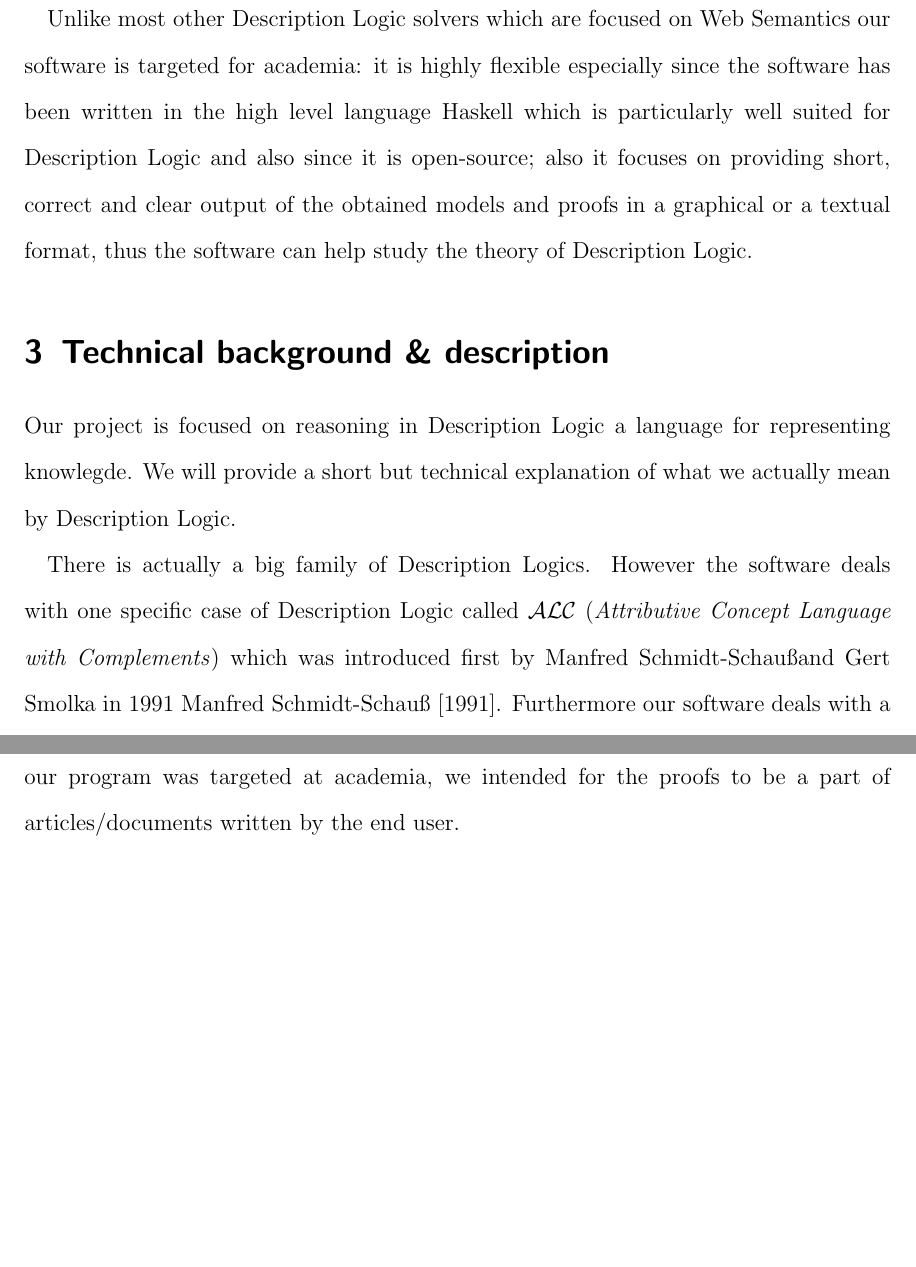
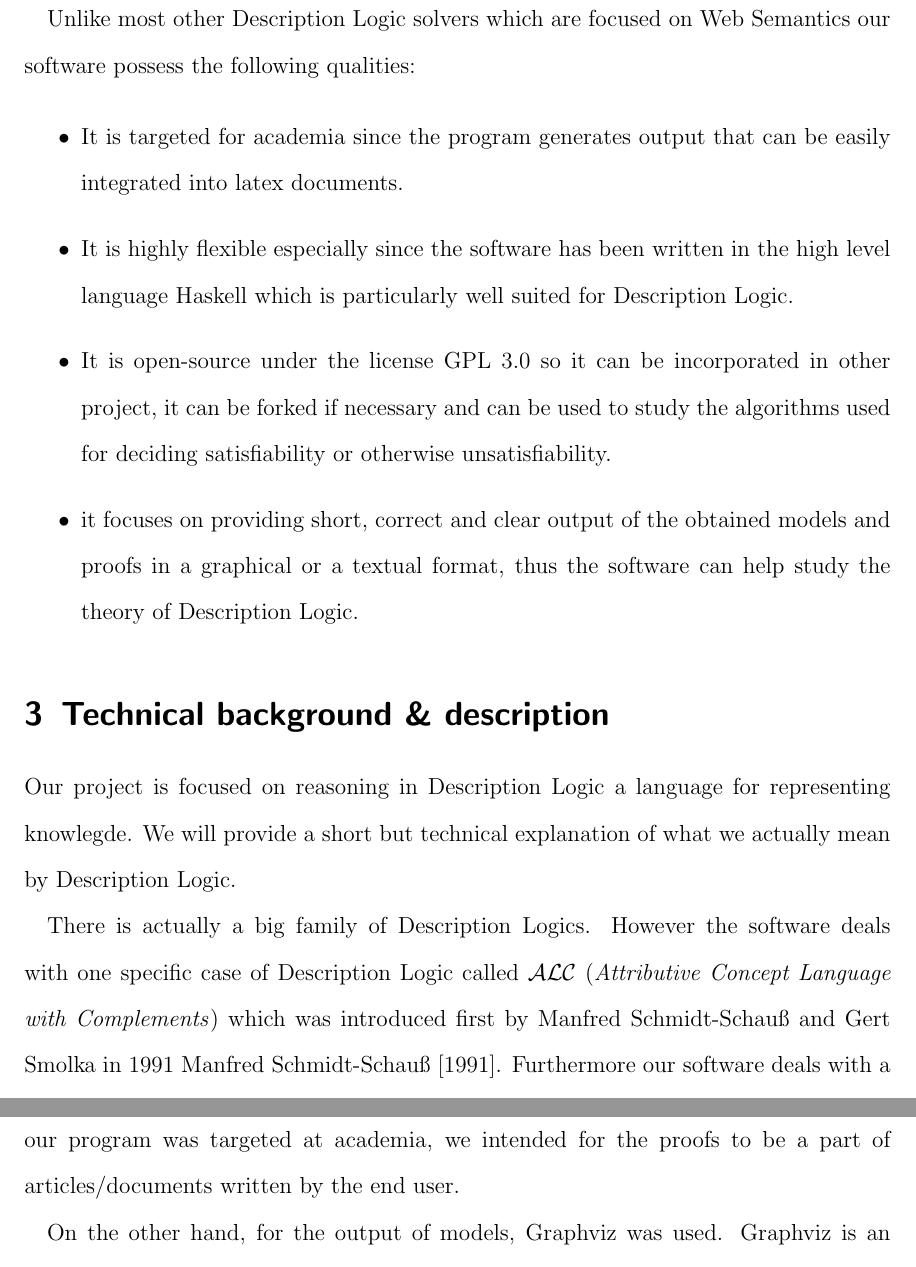
Before and after one commit to j5b/ps-pc, a LaTeX document (Final Report/report.tex, which reads Final Report/a.tex, Final Report/b1.tex): two parts of pages 4 and 17 of 41 before the commit and two parts of pages 4 and 18 of 42 after it, joined at a grey line, cut so that both start at the same text, the shorter picture padded with empty space. Compiled offline with pdfLaTeX.

Commit message:
Small changes

```diff
--- a/Final Report/a.tex
+++ b/Final Report/a.tex
@@ -18,10 +18,19 @@ license GPL 3.0. Additionally it requires Graphivz, Latex and Cabal to
 be installed.
 
 Unlike most other Description Logic solvers which are focused on Web
-Semantics our software is targeted for academia: it is highly flexible
-especially since the software has been written in the high level
-language Haskell which is particularly well suited for Description
-Logic and also since it is open-source; also it focuses on providing
-short, correct and clear output of the obtained models and proofs in a
-graphical or a textual format, thus the software can help study the
-theory of Description Logic.
+Semantics our software possess the following qualities:
+
+\begin{itemize}
+\item It is targeted for academia since the program generates output
+  that can be easily integrated into latex documents.
+\item It is highly flexible especially since the software has been
+  written in the high level language Haskell which is particularly
+  well suited for Description Logic.
+\item It is open-source under the license GPL 3.0 so it can be
+  incorporated in other project, it can be forked if necessary and can
+  be used to study the algorithms used for deciding satisfiability or
+  otherwise unsatisfiability.
+\item it focuses on providing short, correct and clear output of the
+  obtained models and proofs in a graphical or a textual format, thus
+  the software can help study the theory of Description Logic.
+\end{itemize}
--- a/Final Report/b1.tex
+++ b/Final Report/b1.tex
@@ -5,7 +5,7 @@ explanation of what we actually mean by Description Logic.
 There is actually a big family of Description Logics. However the
 software deals with one specific case of Description Logic called
 $\mathcal{ALC}$ (\textit{Attributive Concept Language with
-Complements}) which was introduced first by Manfred Schmidt-Schau\ss
+Complements}) which was introduced first by Manfred Schmidt-Schau$\ss$
 and Gert Smolka in 1991 \cite{msgs}. Furthermore our software deals
 with a restricted form of $\mathcal{ALC}$ with no \textbf{ABOX},
 i.e. no statement of truth for givens individuals. $\mathcal{ALC}$ can
```
Also changed, not shown: Final Report/b1.tex (2 more changed lines).
